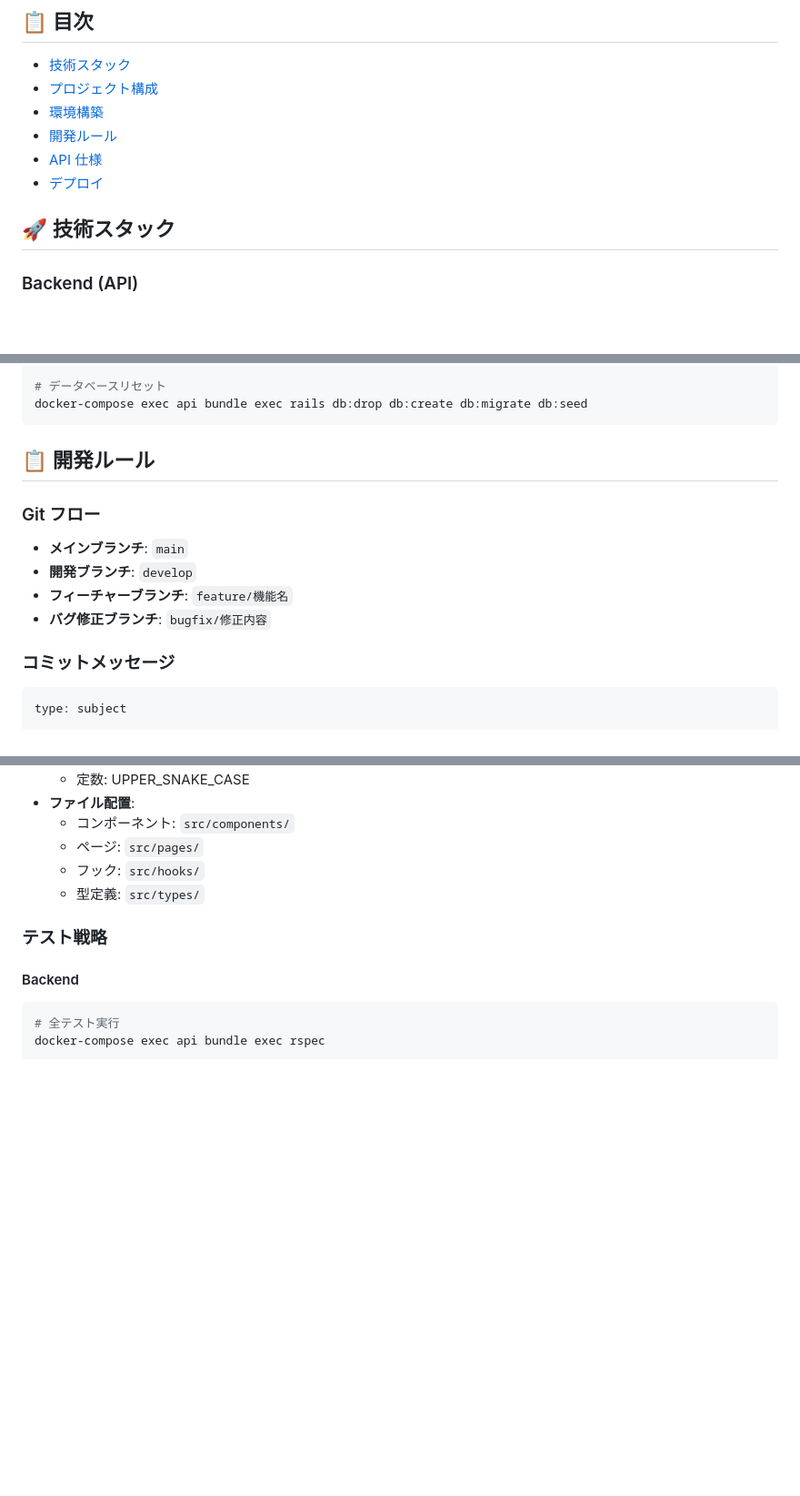
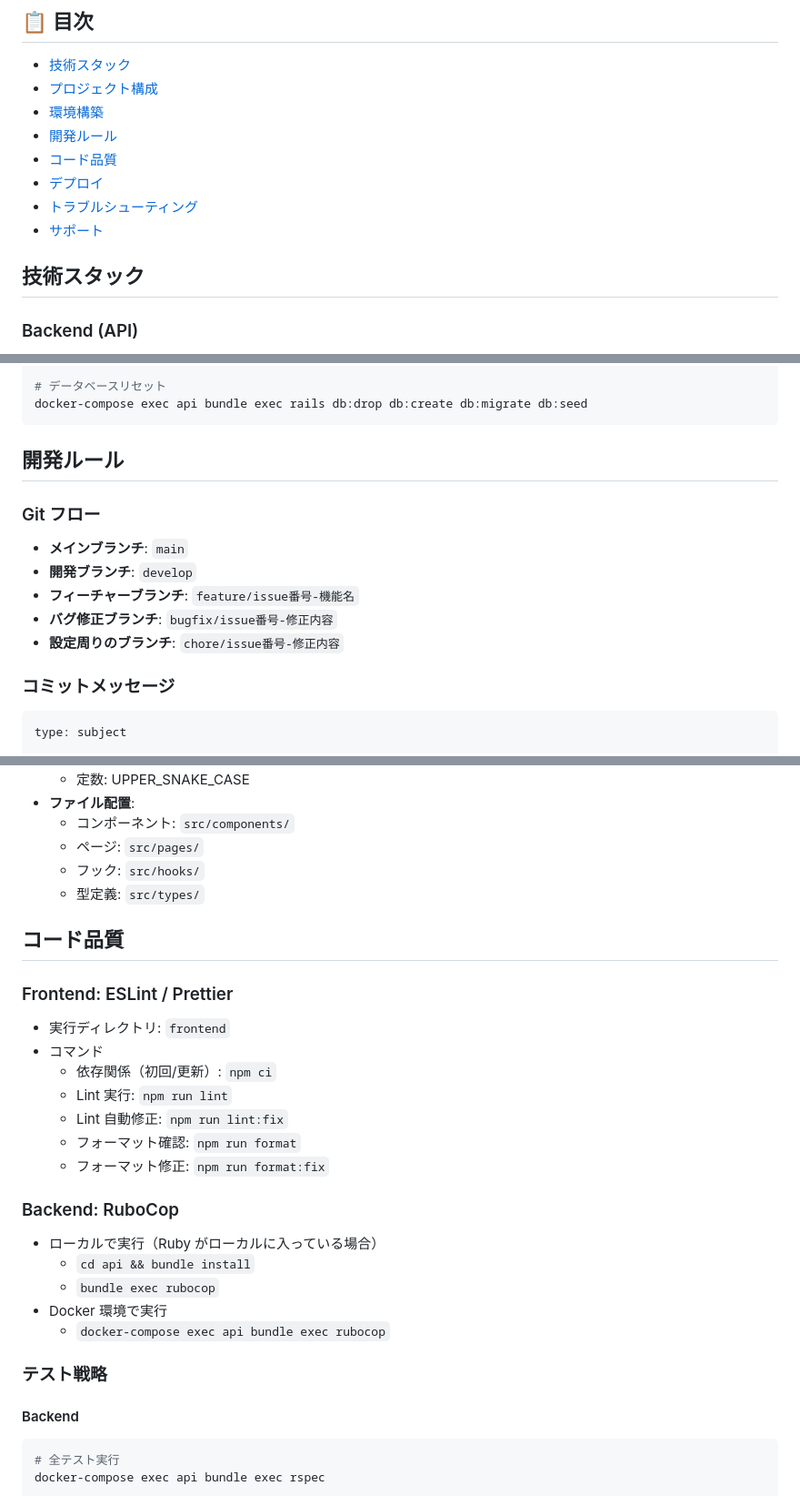
Before and after one commit to Kenty-725/sauna-station, a Markdown page: README.md, 3 parts joined by grey strips. Shown at 91% size. Rendered like a GitHub page; blank space fills up the shorter version.

Commit message:
docks: コード品質追記

````diff
--- a/README.md
+++ b/README.md
@@ -8,10 +8,12 @@
 - [プロジェクト構成](#プロジェクト構成)
 - [環境構築](#環境構築)
 - [開発ルール](#開発ルール)
-- [API 仕様](#api仕様)
+- [コード品質](#コード品質)
 - [デプロイ](#デプロイ)
+- [トラブルシューティング](#トラブルシューティング)
+- [サポート](#サポート)
 
-## 🚀 技術スタック
+## 技術スタック
 
 ### Backend (API)
 
@@ -151,14 +155,15 @@ docker-compose exec api bundle exec rails db:seed
 docker-compose exec api bundle exec rails db:drop db:create db:migrate db:seed
 ```
 
-## 📋 開発ルール
+## 開発ルール
 
 ### Git フロー
 
 - **メインブランチ**: `main`
 - **開発ブランチ**: `develop`
-- **フィーチャーブランチ**: `feature/機能名`
-- **バグ修正ブランチ**: `bugfix/修正内容`
+- **フィーチャーブランチ**: `feature/issue番号-機能名`
+- **バグ修正ブランチ**: `bugfix/issue番号-修正内容`
+- **設定周りのブランチ**: `chore/issue番号-修正内容`
 
 ### コミットメッセージ
 
@@ -203,6 +208,26 @@ body (optional)
   - フック: `src/hooks/`
   - 型定義: `src/types/`
 
+## コード品質
+
+### Frontend: ESLint / Prettier
+
+- 実行ディレクトリ: `frontend`
+- コマンド
+  - 依存関係（初回/更新）: `npm ci`
+  - Lint 実行: `npm run lint`
+  - Lint 自動修正: `npm run lint:fix`
+  - フォーマット確認: `npm run format`
+  - フォーマット修正: `npm run format:fix`
+
+### Backend: RuboCop
+
+- ローカルで実行（Ruby がローカルに入っている場合）
+  - `cd api && bundle install`
+  - `bundle exec rubocop`
+- Docker 環境で実行
+  - `docker-compose exec api bundle exec rubocop`
+
 ### テスト戦略
 
 #### Backend
````
Also changed, not shown: other parts of README.md (+7 -5 lines).
